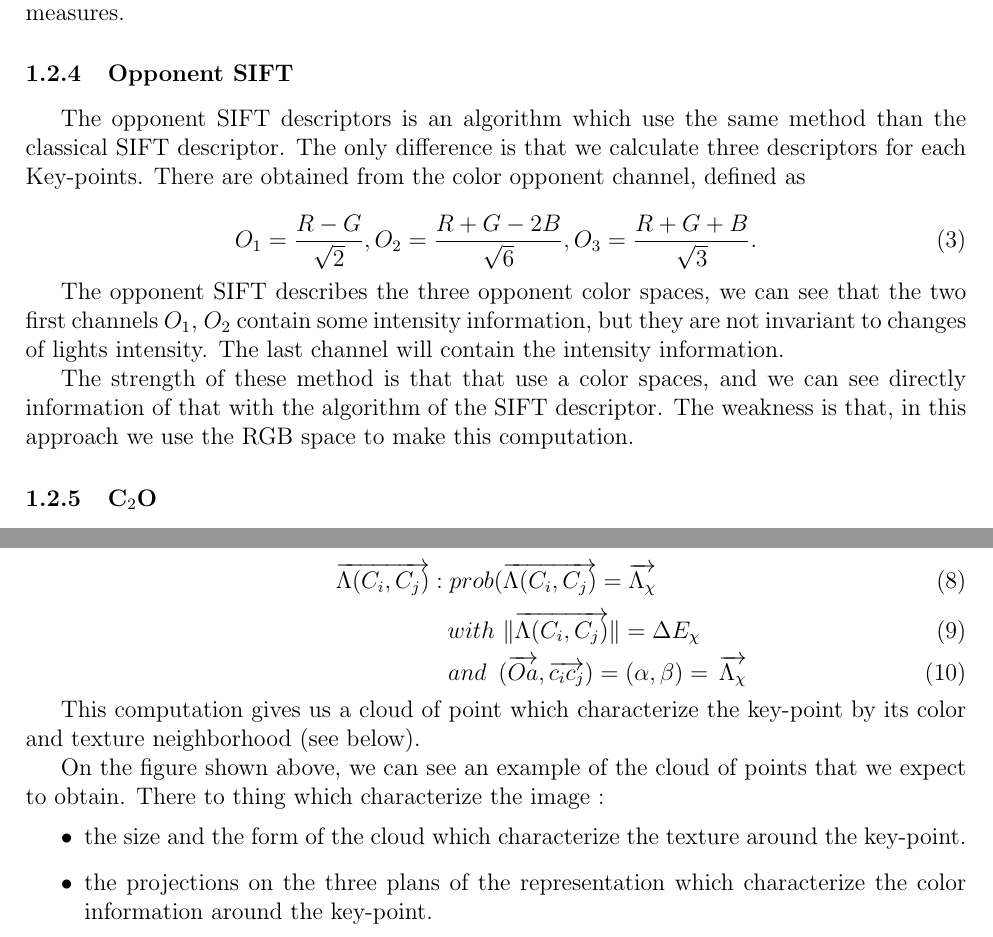
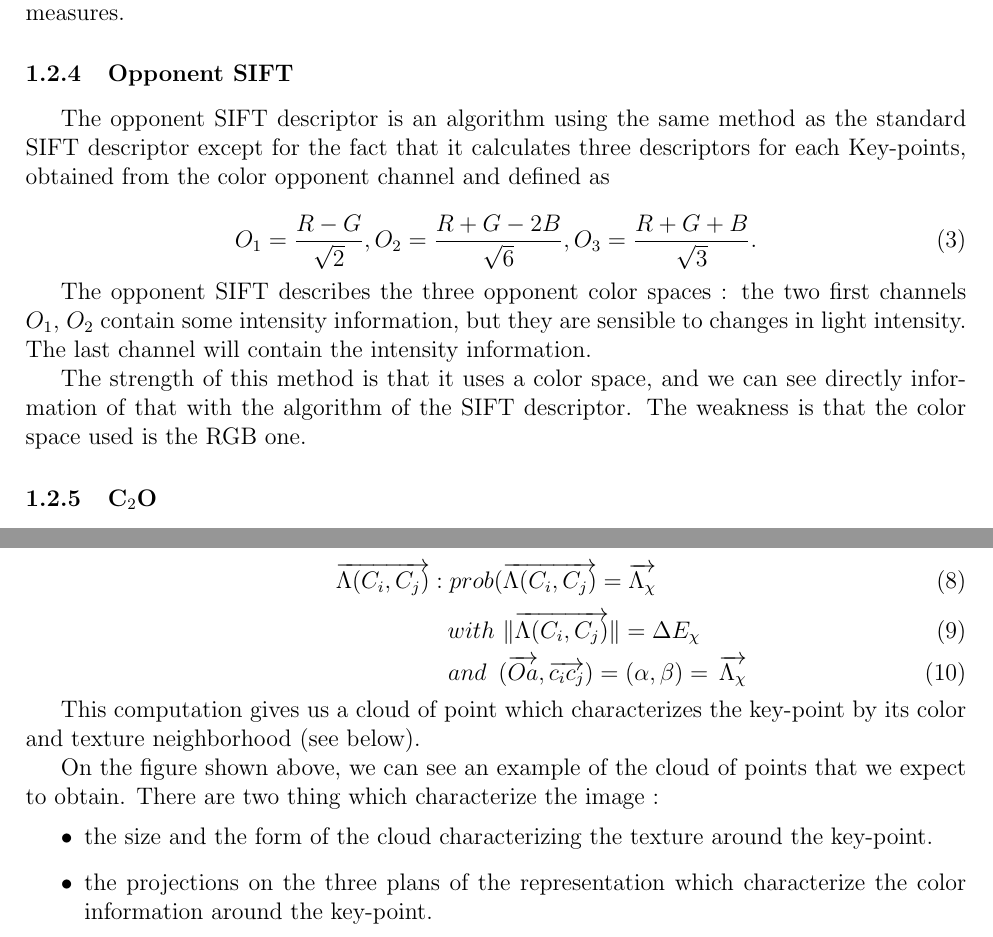
Before and after one commit to GaetanAdier/Prjt_M1, a LaTeX document (Etat de l'art/state_of_art.tex): two parts of pages 5 and 6 of 8, joined at a grey line, cut so that both start at the same text. Compiled offline with pdfLaTeX; the source files are stored in an older character set and shown here as Unicode.

Commit message:
state of art
corrections diverses

```diff
--- a/Etat de l'art/state_of_art.tex
+++ b/Etat de l'art/state_of_art.tex
@@ -113,15 +113,15 @@ The recognition of images or objects, is one of the most important applications
 
 \subsubsection{Opponent SIFT}
 
-The opponent SIFT descriptors is an algorithm which use the same method than the classical SIFT descriptor. The only difference is that we calculate three descriptors for each Key-points. There are obtained from the color opponent channel, defined as
+The opponent SIFT descriptor is an algorithm using the same method as the standard SIFT descriptor except for the fact that it calculates three descriptors for each Key-points, obtained from the color opponent channel and defined as
 
 \begin{equation}
 O_{1} = \frac{R - G}{\sqrt{2}}, O_{2} = \frac{R + G - 2B}{\sqrt{6}}, O_{3} = \frac{R + G + B}{\sqrt{3}}.
 \end{equation}
 
-The opponent SIFT describes the three opponent color spaces, we can see that the two first channels $O_1$, $O_2$ contain some intensity information, but they are not invariant to changes of lights intensity. The last channel will contain the intensity information.
+The opponent SIFT describes the three opponent color spaces : the two first channels $O_1$, $O_2$ contain some intensity information, but they are sensible to changes in light intensity. The last channel will contain the intensity information.
 
-The strength of these method is that that use a color spaces, and we can see directly information of that with the algorithm of the SIFT descriptor. The weakness is that, in this approach we use the RGB space to make this computation.
+The strength of this method is that it uses a color space, and we can see directly information of that with the algorithm of the SIFT descriptor. The weakness is that the color space used is the RGB one.
 
 \subsubsection{C$_2$O}
 
@@ -185,7 +185,7 @@ So we define the color contrast occurrence value as : $\overrightarrow{\Lambda(C
 ~~~~~~~~~~~~~~~~~~~~~~~~~~ and ~ \,(\overrightarrow{Oa},\overrightarrow{c_ic_j}) = (\alpha,\beta) = \,\overrightarrow{\Lambda_\chi}
 \end{equation}
 
-This computation gives us a cloud of point which characterize the key-point by its color and texture neighborhood (see below).
+This computation gives us a cloud of point which characterizes the key-point by its color and texture neighborhood (see below).
 
 \begin{figure}[h]
     \center
@@ -193,9 +193,9 @@ This computation gives us a cloud of point which characterize the key-point by i
     \caption{Color Contrast Occurrence Matrix}\label{fig:Color Contrast Occurence Matrix}
 \end{figure}
 
-On the figure shown above, we can see an example of the cloud of points that we expect to obtain. There to thing which characterize the image :
+On the figure shown above, we can see an example of the cloud of points that we expect to obtain. There are two thing which characterize the image :
 \begin{itemize}
-\item the size and the form of the cloud which characterize the texture around the key-point.
+\item the size and the form of the cloud characterizing the texture around the key-point.
 \item the projections on the three plans of the representation which characterize the color information around the key-point.
 \end{itemize}
 \paragraph{The Color Contrast Occurrence feature}
```
Also changed, not shown: Etat de l'art/state_of_art.pdf, Etat de l'art/state_of_art.tex (6 more changed lines).
